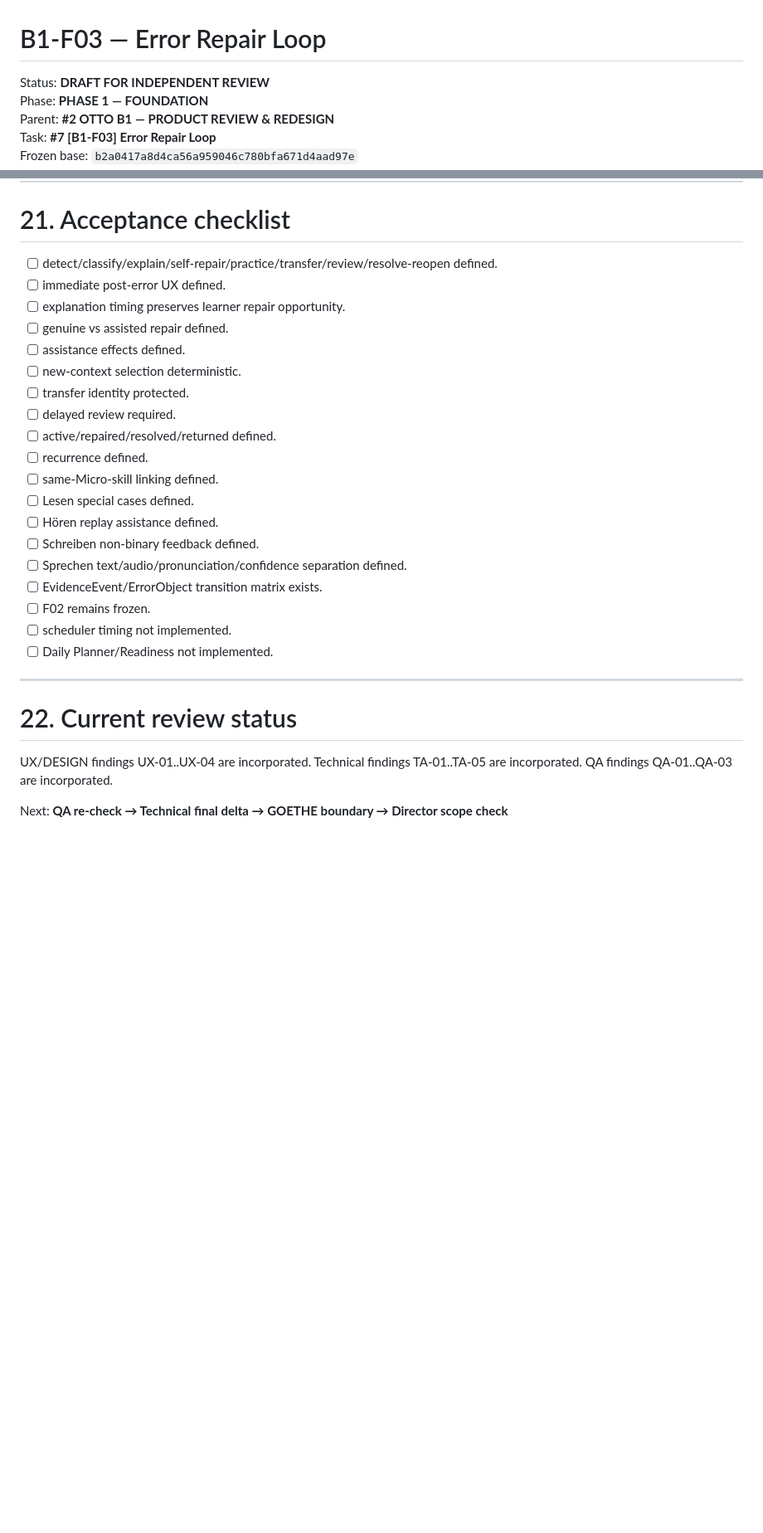
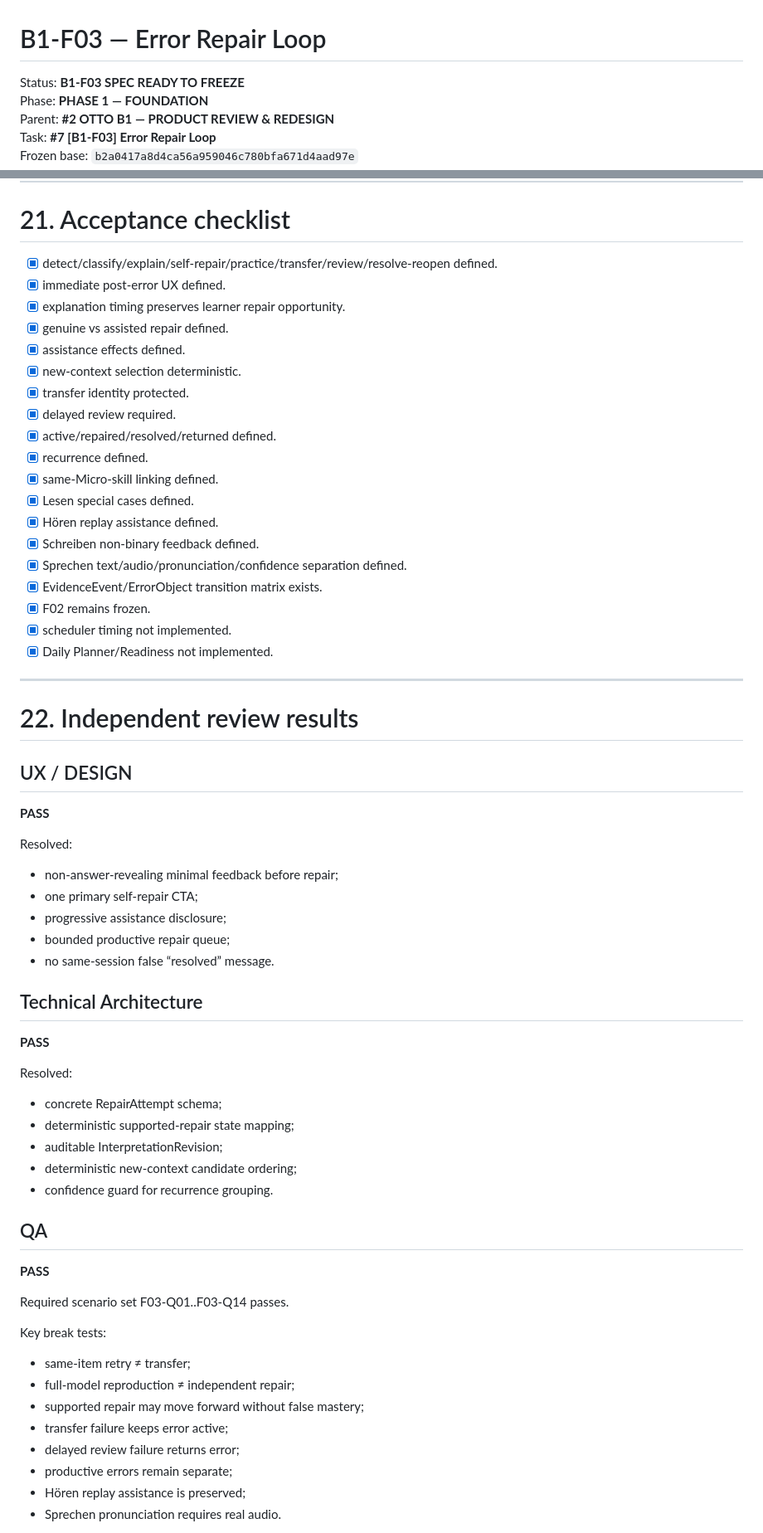
Before and after one commit to chistocrym-wq/otto-b1-trainer, a Markdown page: docs/phase-1/B1-F03-error-repair-loop.md, 2 parts joined by grey strips. Shown at 83% size. GitHub-like rendering; blank space fills up the shorter version.

Commit message:
Finalize B1-F03 specification after independent review

```diff
--- a/docs/phase-1/B1-F03-error-repair-loop.md
+++ b/docs/phase-1/B1-F03-error-repair-loop.md
@@ -1,6 +1,6 @@
 # B1-F03 — Error Repair Loop
 
-Status: **DRAFT FOR INDEPENDENT REVIEW**
+Status: **B1-F03 SPEC READY TO FREEZE**
 Phase: **PHASE 1 — FOUNDATION**
 Parent: **#2 OTTO B1 — PRODUCT REVIEW & REDESIGN**
 Task: **#7 [B1-F03] Error Repair Loop**
@@ -953,33 +953,62 @@ Expected:
 
 # 21. Acceptance checklist
 
-- [ ] detect/classify/explain/self-repair/practice/transfer/review/resolve-reopen defined.
-- [ ] immediate post-error UX defined.
-- [ ] explanation timing preserves learner repair opportunity.
-- [ ] genuine vs assisted repair defined.
-- [ ] assistance effects defined.
-- [ ] new-context selection deterministic.
-- [ ] transfer identity protected.
-- [ ] delayed review required.
-- [ ] active/repaired/resolved/returned defined.
-- [ ] recurrence defined.
-- [ ] same-Micro-skill linking defined.
-- [ ] Lesen special cases defined.
-- [ ] Hören replay assistance defined.
-- [ ] Schreiben non-binary feedback defined.
-- [ ] Sprechen text/audio/pronunciation/confidence separation defined.
-- [ ] EvidenceEvent/ErrorObject transition matrix exists.
-- [ ] F02 remains frozen.
-- [ ] scheduler timing not implemented.
-- [ ] Daily Planner/Readiness not implemented.
+- [x] detect/classify/explain/self-repair/practice/transfer/review/resolve-reopen defined.
+- [x] immediate post-error UX defined.
+- [x] explanation timing preserves learner repair opportunity.
+- [x] genuine vs assisted repair defined.
+- [x] assistance effects defined.
+- [x] new-context selection deterministic.
+- [x] transfer identity protected.
+- [x] delayed review required.
+- [x] active/repaired/resolved/returned defined.
+- [x] recurrence defined.
+- [x] same-Micro-skill linking defined.
+- [x] Lesen special cases defined.
+- [x] Hören replay assistance defined.
+- [x] Schreiben non-binary feedback defined.
+- [x] Sprechen text/audio/pronunciation/confidence separation defined.
+- [x] EvidenceEvent/ErrorObject transition matrix exists.
+- [x] F02 remains frozen.
+- [x] scheduler timing not implemented.
+- [x] Daily Planner/Readiness not implemented.
 
 ---
 
-# 22. Current review status
+# 22. Independent review results
 
-UX/DESIGN findings UX-01..UX-04 are incorporated.
-Technical findings TA-01..TA-05 are incorporated.
-QA findings QA-01..QA-03 are incorporated.
+## UX / DESIGN
+**PASS**
 
-Next:
-**QA re-check → Technical final delta → GOETHE boundary → Director scope check**
+Resolved:
+- non-answer-revealing minimal feedback before repair;
+- one primary self-repair CTA;
+- progressive assistance disclosure;
+- bounded productive repair queue;
+- no same-session false “resolved” message.
+
+## Technical Architecture
+**PASS**
+
+Resolved:
+- concrete RepairAttempt schema;
+- deterministic supported-repair state mapping;
+- auditable InterpretationRevision;
+- deterministic new-context candidate ordering;
+- confidence guard for recurrence grouping.
+
+## QA
+**PASS**
+
+Required scenario set F03-Q01..F03-Q14 passes.
+
+Key break tests:
+- same-item retry ≠ transfer;
+- full-model reproduction ≠ independent repair;
+- supported repair may move forward without false mastery;
+- transfer failure keeps error active;
+- delayed review failure returns error;
+- productive errors remain separate;
+- Hören replay assistance is preserved;
+- Sprechen pronunciation requires real audio.
+
```
Also changed, not shown: other parts of docs/phase-1/B1-F03-error-repair-loop.md (+34 -0 lines).
